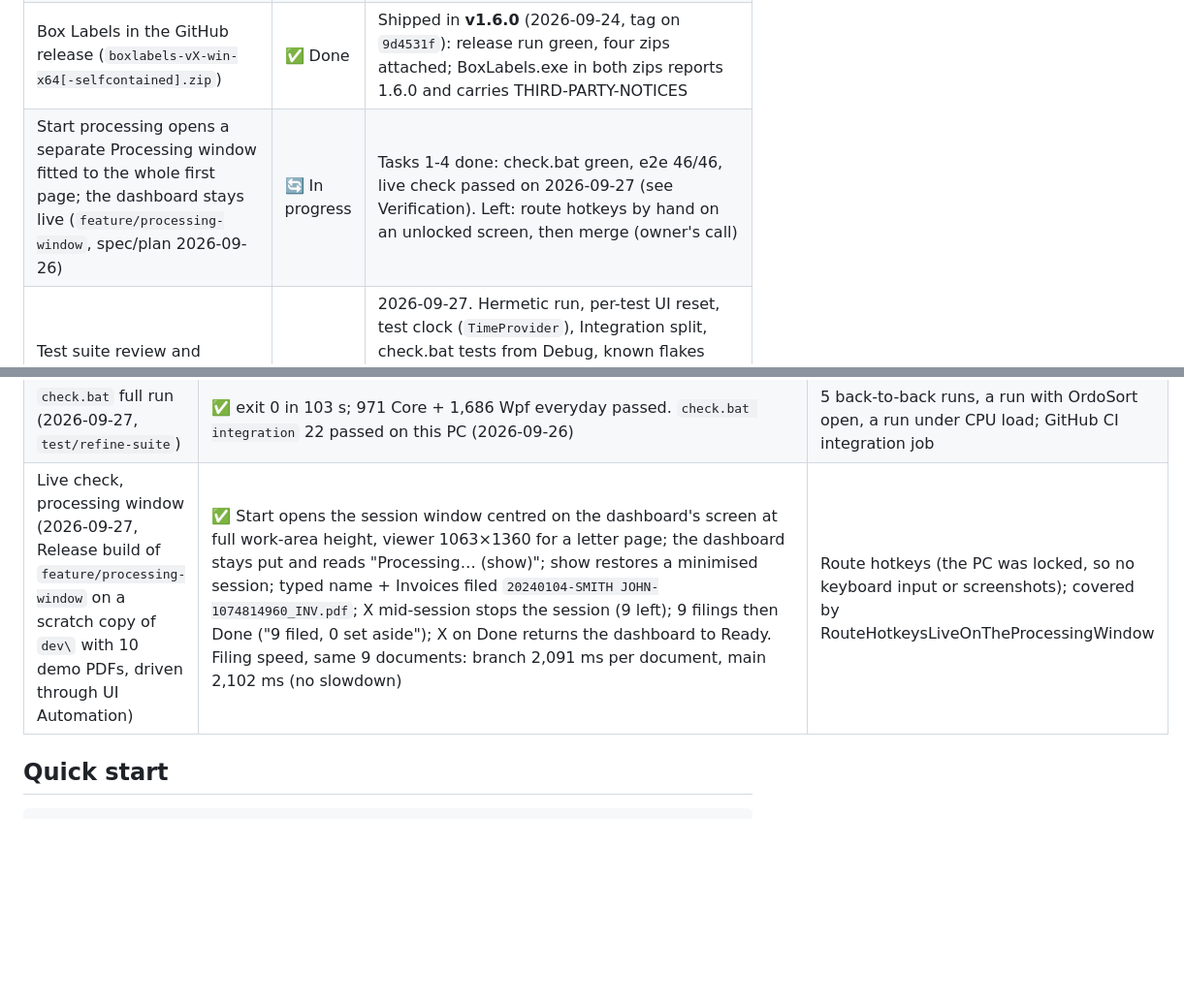
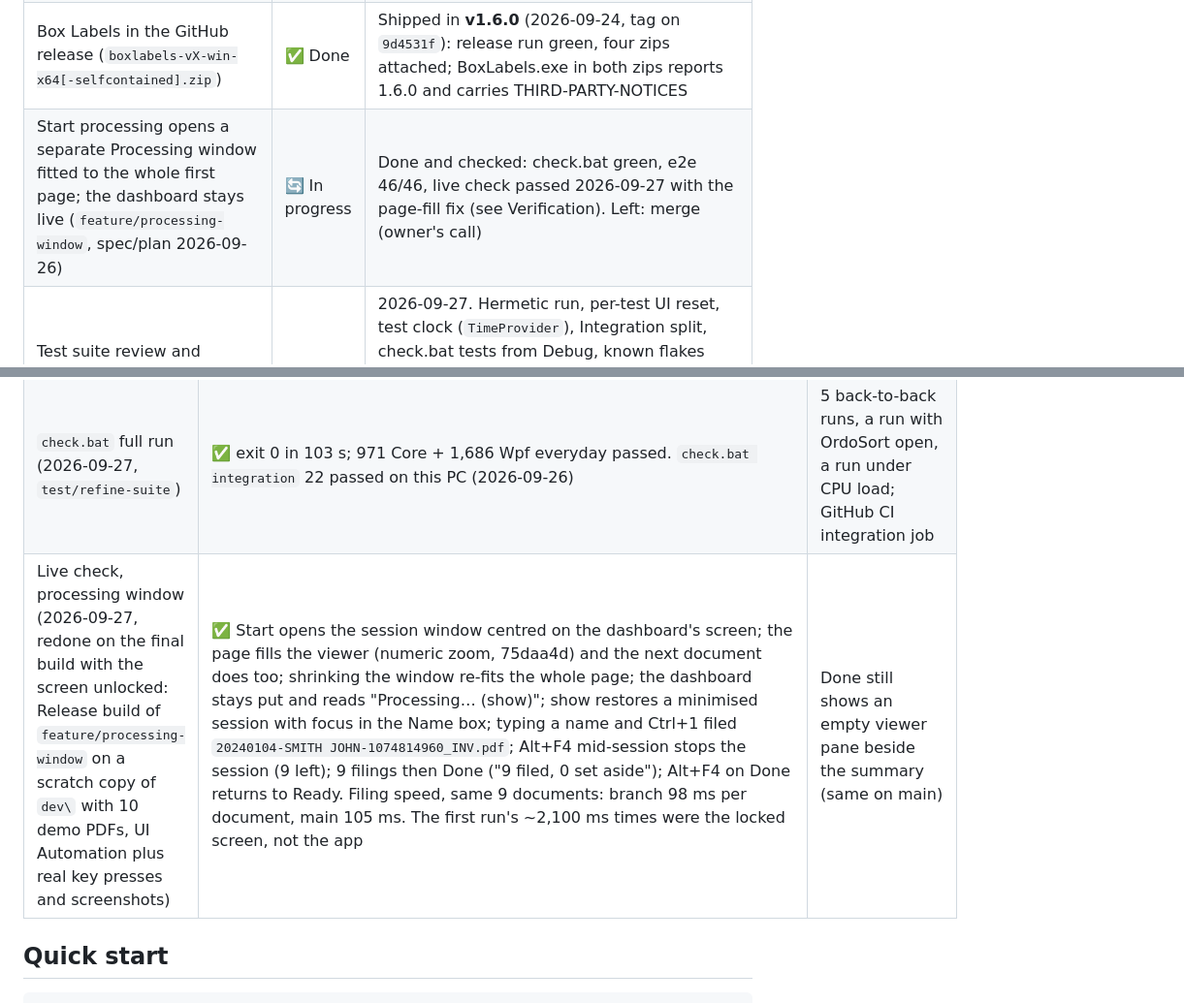
Before and after one commit to orest3781/OrdoSort, a Markdown page: STATUS.md, 2 parts joined by grey strips. Shown at 97% size. Drawn GitHub-style; blank space fills up the shorter version.

Commit message:
docs(status): processing window live check redone on the final build: all passing
Co-Authored-By: Claude Opus 5.5 (1M context) <noreply@anthropic.com>

````diff
--- a/STATUS.md
+++ b/STATUS.md
@@ -6,7 +6,7 @@
 | Box Labels standalone (`feature/box-labels-standalone`) | ✅ Done | Merged to `main` 2026-09-10 (`9dbe567`, 16 commits) and pushed. 3,236 tests green on the merged tree. The branch itself is kept, local and on GitHub |
 | One config file: destinations, monitored folders, alerts moved into `config.json`; `box-labels.json` stays separate | ✅ Done | 2026-09-22. Old `destinations.json`/`monitored-folders.json`/`alerts.json` are no longer read (no migration, by decision). Settings "Data files" tab keeps only the box-labels path. Committed and pushed 2026-09-22 |
 | Box Labels in the GitHub release (`boxlabels-vX-win-x64[-selfcontained].zip`) | ✅ Done | Shipped in **v1.6.0** (2026-09-24, tag on `9d4531f`): release run green, four zips attached; BoxLabels.exe in both zips reports 1.6.0 and carries THIRD-PARTY-NOTICES |
-| Start processing opens a separate Processing window fitted to the whole first page; the dashboard stays live (`feature/processing-window`, spec/plan 2026-09-26) | 🔄 In progress | Tasks 1-4 done: check.bat green, e2e 46/46, live check passed on 2026-09-27 (see Verification). Left: route hotkeys by hand on an unlocked screen, then merge (owner's call) |
+| Start processing opens a separate Processing window fitted to the whole first page; the dashboard stays live (`feature/processing-window`, spec/plan 2026-09-26) | 🔄 In progress | Done and checked: check.bat green, e2e 46/46, live check passed 2026-09-27 with the page-fill fix (see Verification). Left: merge (owner's call) |
 | Test suite review and refinement (`test/refine-suite`) | ✅ Done | 2026-09-27. Hermetic run, per-test UI reset, test clock (`TimeProvider`), Integration split, check.bat tests from Debug, known flakes fixed. Rules and how to run each kind: `docs/testing.md` (replaces `docs/known-flakes.md`). Plan steps deliberately left for later are in Next |
 | `check.bat` - the one check command (mirrors CI) | ✅ Done | Added 2026-09-13; README, CLAUDE.md and Quick start point at it. Committed and pushed 2026-09-22 |
 | Whole-app review and fix pass | ✅ Done | 2026-09-23. Five area reviews: 22 findings fixed (pushed), then the 9 box-labels findings (11 commits `8fbafe3`..`7f02e90`, local) once the owner decided Print uses the typed number. Every fix has a test; every fixer commit reviewed by hand before merging |
@@ -100,7 +100,7 @@
 | Merged tree identical to the tested tree | ✅ `git diff feature/box-labels-standalone HEAD` empty | — |
 | BoxLabels.exe run by hand after the merge | ⬜ Not started | The standalone app has not been launched since merging |
 | `check.bat` full run (2026-09-27, `test/refine-suite`) | ✅ exit 0 in 103 s; 971 Core + 1,686 Wpf everyday passed. `check.bat integration` 22 passed on this PC (2026-09-26) | 5 back-to-back runs, a run with OrdoSort open, a run under CPU load; GitHub CI integration job |
-| Live check, processing window (2026-09-27, Release build of `feature/processing-window` on a scratch copy of `dev\` with 10 demo PDFs, driven through UI Automation) | ✅ Start opens the session window centred on the dashboard's screen at full work-area height, viewer 1063×1360 for a letter page; the dashboard stays put and reads "Processing… (show)"; show restores a minimised session; typed name + Invoices filed `20240104-SMITH JOHN-1074814960_INV.pdf`; X mid-session stops the session (9 left); 9 filings then Done ("9 filed, 0 set aside"); X on Done returns the dashboard to Ready. Filing speed, same 9 documents: branch 2,091 ms per document, main 2,102 ms (no slowdown) | Route hotkeys (the PC was locked, so no keyboard input or screenshots); covered by RouteHotkeysLiveOnTheProcessingWindow |
+| Live check, processing window (2026-09-27, redone on the final build with the screen unlocked: Release build of `feature/processing-window` on a scratch copy of `dev\` with 10 demo PDFs, UI Automation plus real key presses and screenshots) | ✅ Start opens the session window centred on the dashboard's screen; the page fills the viewer (numeric zoom, 75daa4d) and the next document does too; shrinking the window re-fits the whole page; the dashboard stays put and reads "Processing… (show)"; show restores a minimised session with focus in the Name box; typing a name and Ctrl+1 filed `20240104-SMITH JOHN-1074814960_INV.pdf`; Alt+F4 mid-session stops the session (9 left); 9 filings then Done ("9 filed, 0 set aside"); Alt+F4 on Done returns to Ready. Filing speed, same 9 documents: branch 98 ms per document, main 105 ms. The first run's ~2,100 ms times were the locked screen, not the app | Done still shows an empty viewer pane beside the summary (same on main) |
 
 ## Quick start
 ```bash
````
